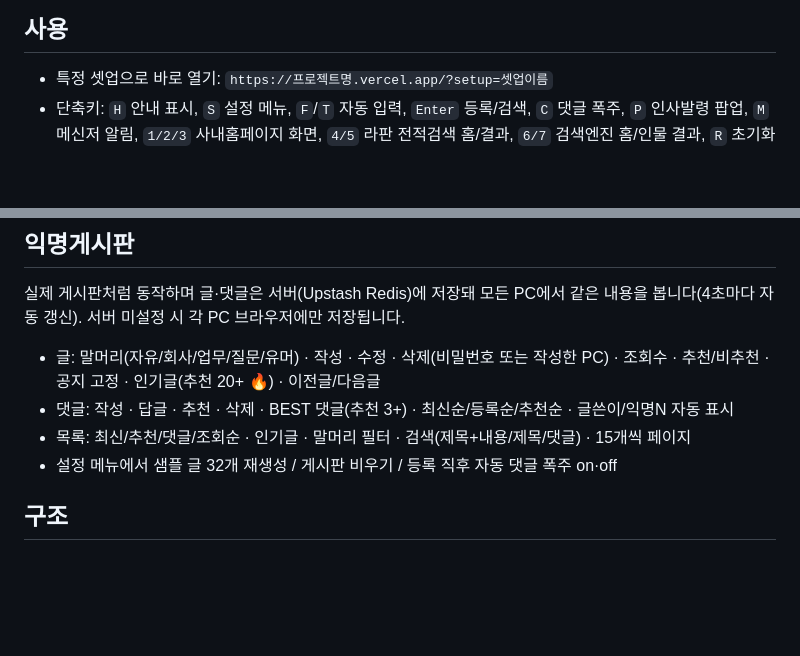
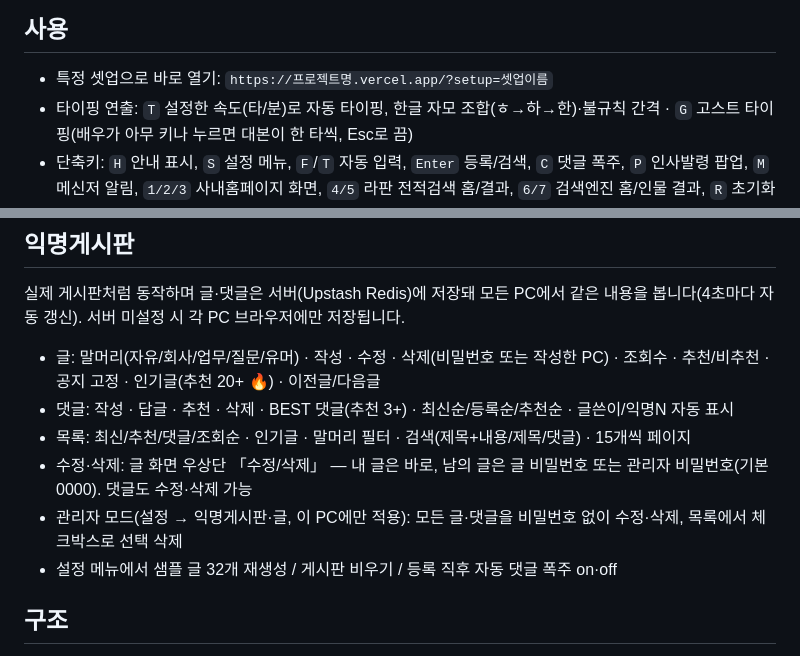
Before and after one commit to Josingp/Wjfgowntpdy, a Markdown page: README.md, 2 parts joined by grey strips. Drawn GitHub-style; blank space fills up the shorter version.

```diff
--- a/README.md
+++ b/README.md
@@ -16,6 +16,7 @@
 ## 사용
 
 - 특정 셋업으로 바로 열기: `https://프로젝트명.vercel.app/?setup=셋업이름`
+- 타이핑 연출: `T` 설정한 속도(타/분)로 자동 타이핑, 한글 자모 조합(ㅎ→하→한)·불규칙 간격 · `G` 고스트 타이핑(배우가 아무 키나 누르면 대본이 한 타씩, Esc로 끔)
 - 단축키: `H` 안내 표시, `S` 설정 메뉴, `F`/`T` 자동 입력, `Enter` 등록/검색, `C` 댓글 폭주, `P` 인사발령 팝업, `M` 메신저 알림, `1/2/3` 사내홈페이지 화면, `4/5` 라판 전적검색 홈/결과, `6/7` 검색엔진 홈/인물 결과, `R` 초기화
 - 설정 메뉴(`S`)는 화면별 탭(사내 홈페이지 / 익명게시판·글 / 인사발령·알림 / 라판 전적검색 / 검색엔진 / 셋업 저장·공유)으로 구성. 탭을 누르면 해당 화면으로 이동
 - `E` 또는 설정 메뉴의 「화면에서 직접 수정」: 화면의 글자를 클릭해 바로 고치고, 공지·기사·연관검색어·경력 같은 목록은 항목을 클릭해 편집·추가·삭제·순서 변경. 하단 편집 바에서 셋업 이름을 넣고 「서버에 저장」
@@ -28,6 +29,8 @@
 - 글: 말머리(자유/회사/업무/질문/유머) · 작성 · 수정 · 삭제(비밀번호 또는 작성한 PC) · 조회수 · 추천/비추천 · 공지 고정 · 인기글(추천 20+ 🔥) · 이전글/다음글
 - 댓글: 작성 · 답글 · 추천 · 삭제 · BEST 댓글(추천 3+) · 최신순/등록순/추천순 · 글쓴이/익명N 자동 표시
 - 목록: 최신/추천/댓글/조회순 · 인기글 · 말머리 필터 · 검색(제목+내용/제목/댓글) · 15개씩 페이지
+- 수정·삭제: 글 화면 우상단 「수정/삭제」 — 내 글은 바로, 남의 글은 글 비밀번호 또는 관리자 비밀번호(기본 0000). 댓글도 수정·삭제 가능
+- 관리자 모드(설정 → 익명게시판·글, 이 PC에만 적용): 모든 글·댓글을 비밀번호 없이 수정·삭제, 목록에서 체크박스로 선택 삭제
 - 설정 메뉴에서 샘플 글 32개 재생성 / 게시판 비우기 / 등록 직후 자동 댓글 폭주 on·off
 
 ## 구조
```
